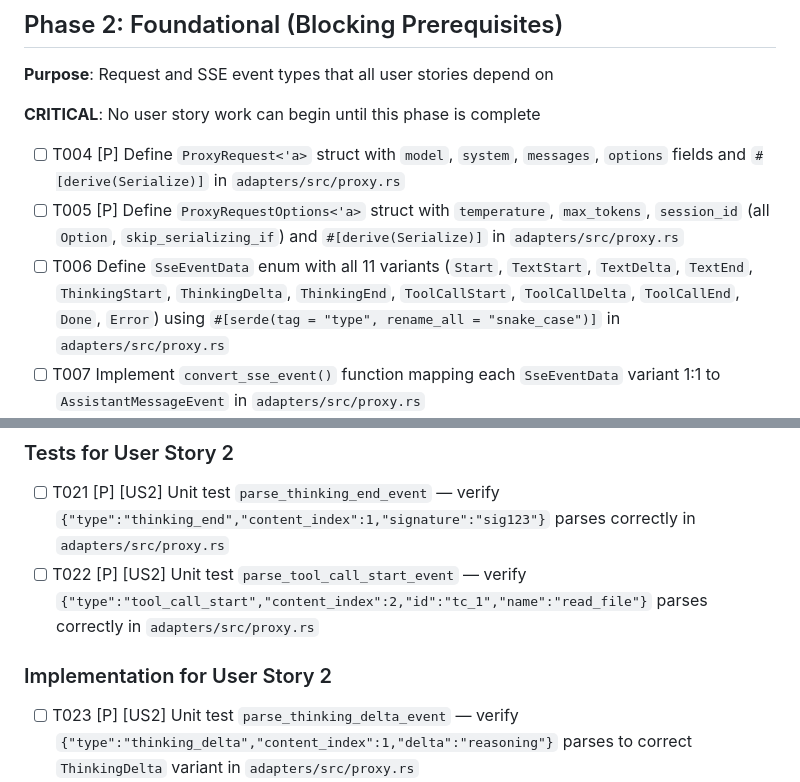
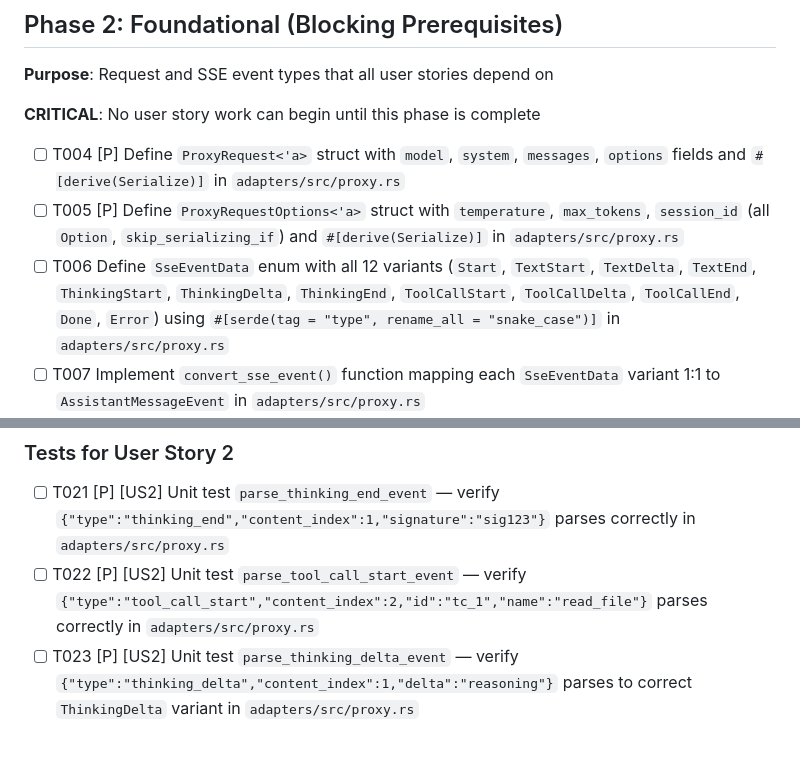
Before and after one commit to SuperSwinkAI/Swink-Agent, a Markdown page: specs/020-adapter-proxy/tasks.md, 2 parts joined by grey strips. Rendered like a GitHub page; blank space fills up the shorter version.

```diff
--- a/specs/020-adapter-proxy/tasks.md
+++ b/specs/020-adapter-proxy/tasks.md
@@ -31,7 +31,7 @@
 
 - [ ] T004 [P] Define `ProxyRequest<'a>` struct with `model`, `system`, `messages`, `options` fields and `#[derive(Serialize)]` in `adapters/src/proxy.rs`
 - [ ] T005 [P] Define `ProxyRequestOptions<'a>` struct with `temperature`, `max_tokens`, `session_id` (all `Option`, `skip_serializing_if`) and `#[derive(Serialize)]` in `adapters/src/proxy.rs`
-- [ ] T006 Define `SseEventData` enum with all 11 variants (`Start`, `TextStart`, `TextDelta`, `TextEnd`, `ThinkingStart`, `ThinkingDelta`, `ThinkingEnd`, `ToolCallStart`, `ToolCallDelta`, `ToolCallEnd`, `Done`, `Error`) using `#[serde(tag = "type", rename_all = "snake_case")]` in `adapters/src/proxy.rs`
+- [ ] T006 Define `SseEventData` enum with all 12 variants (`Start`, `TextStart`, `TextDelta`, `TextEnd`, `ThinkingStart`, `ThinkingDelta`, `ThinkingEnd`, `ToolCallStart`, `ToolCallDelta`, `ToolCallEnd`, `Done`, `Error`) using `#[serde(tag = "type", rename_all = "snake_case")]` in `adapters/src/proxy.rs`
 - [ ] T007 Implement `convert_sse_event()` function mapping each `SseEventData` variant 1:1 to `AssistantMessageEvent` in `adapters/src/proxy.rs`
 - [ ] T008 Implement `parse_sse_event_data()` function that deserializes JSON string to `SseEventData` and calls `convert_sse_event`, with malformed JSON yielding `Error` event in `adapters/src/proxy.rs`
 - [ ] T009 Implement `is_terminal_event()` const fn that returns true for `Done` and `Error` variants in `adapters/src/proxy.rs`
@@ -79,9 +79,6 @@
 
 - [ ] T021 [P] [US2] Unit test `parse_thinking_end_event` — verify `{"type":"thinking_end","content_index":1,"signature":"sig123"}` parses correctly in `adapters/src/proxy.rs`
 - [ ] T022 [P] [US2] Unit test `parse_tool_call_start_event` — verify `{"type":"tool_call_start","content_index":2,"id":"tc_1","name":"read_file"}` parses correctly in `adapters/src/proxy.rs`
-
-### Implementation for User Story 2
-
 - [ ] T023 [P] [US2] Unit test `parse_thinking_delta_event` — verify `{"type":"thinking_delta","content_index":1,"delta":"reasoning"}` parses to correct `ThinkingDelta` variant in `adapters/src/proxy.rs`
 - [ ] T024 [P] [US2] Unit test `parse_tool_call_delta_event` — verify `{"type":"tool_call_delta","content_index":2,"delta":"{\"path\":"}` parses to correct `ToolCallDelta` variant in `adapters/src/proxy.rs`
 
```
Also changed, not shown: docs/planning/SPECIFICATION_TRACKER.md (+4 -4 lines), specs/spec-status.md (+3 -3 lines).
